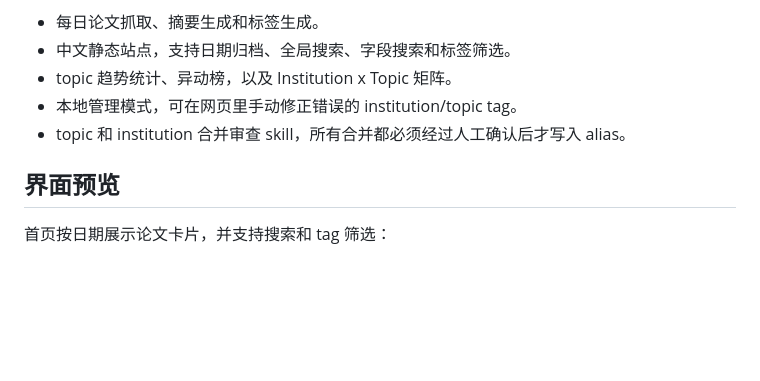
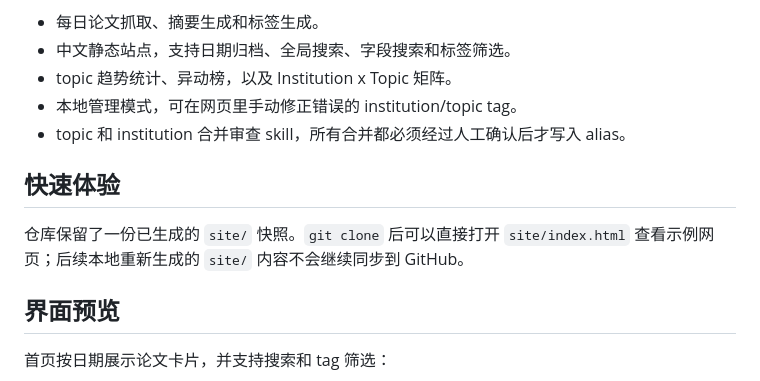
Before and after one commit to Senmo996/hugginggface_daily_paper, a Markdown page: README.md, the part around the change. GitHub-like rendering; blank space fills up the shorter version.

```diff
--- a/README.md
+++ b/README.md
@@ -11,6 +11,10 @@
 - topic 趋势统计、异动榜，以及 Institution x Topic 矩阵。
 - 本地管理模式，可在网页里手动修正错误的 institution/topic tag。
 - topic 和 institution 合并审查 skill，所有合并都必须经过人工确认后才写入 alias。
+
+## 快速体验
+
+仓库保留了一份已生成的 `site/` 快照。`git clone` 后可以直接打开 `site/index.html` 查看示例网页；后续本地重新生成的 `site/` 内容不会继续同步到 GitHub。
 
 ## 界面预览
 
```
Also changed, not shown: README.en.md (+4 -0 lines).
